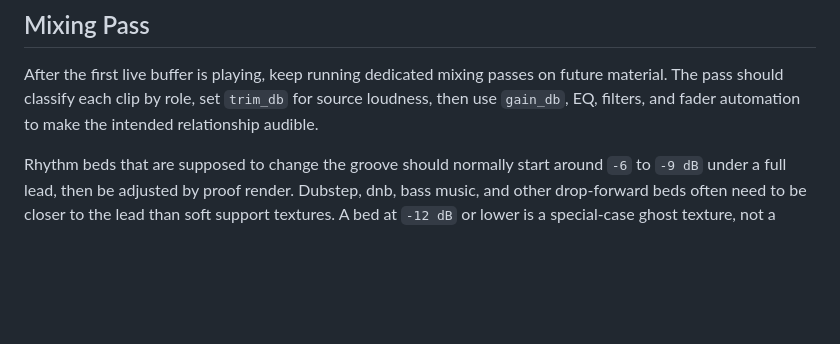
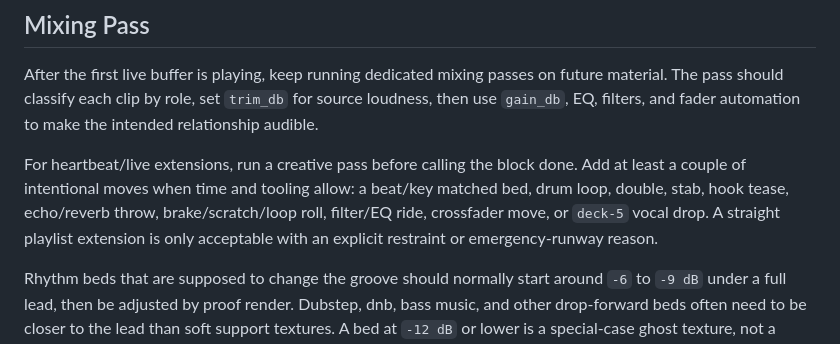
Before and after one commit to squidward-slimelab/slime-audio, a Markdown page: wiki/dj-session-workflow.md, the part around the change. GitHub-like rendering; blank space fills up the shorter version.

```diff
--- a/wiki/dj-session-workflow.md
+++ b/wiki/dj-session-workflow.md
@@ -110,6 +110,8 @@ After the starter is moving, add a brief smooth voiceover intro on `deck-5` when
 
 After the first live buffer is playing, keep running dedicated mixing passes on future material. The pass should classify each clip by role, set `trim_db` for source loudness, then use `gain_db`, EQ, filters, and fader automation to make the intended relationship audible.
 
+For heartbeat/live extensions, run a creative pass before calling the block done. Add at least a couple of intentional moves when time and tooling allow: a beat/key matched bed, drum loop, double, stab, hook tease, echo/reverb throw, brake/scratch/loop roll, filter/EQ ride, crossfader move, or `deck-5` vocal drop. A straight playlist extension is only acceptable with an explicit restraint or emergency-runway reason.
+
 Rhythm beds that are supposed to change the groove should normally start around `-6` to `-9 dB` under a full lead, then be adjusted by proof render. Dubstep, dnb, bass music, and other drop-forward beds often need to be closer to the lead than soft support textures. A bed at `-12 dB` or lower is a special-case ghost texture, not a normal groove layer. A bass/rhythm bed around `-13 dB` should fail review unless the operator explicitly asked for barely-there texture and the reason is documented.
 
 Use EQ/filter carving before hiding a bed with fader level. If a proof still sounds like a straight playlist, or if the dashboard shows beds that cannot be heard, the set is not mixed yet.
```
Also changed, not shown: skills/slime-audio-dj/SKILL.md (+17 -0 lines), wiki/dj-capabilities.md (+2 -0 lines).
